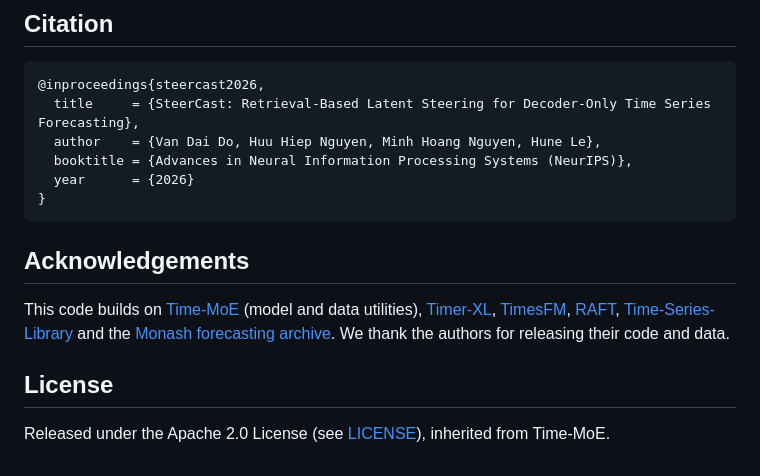
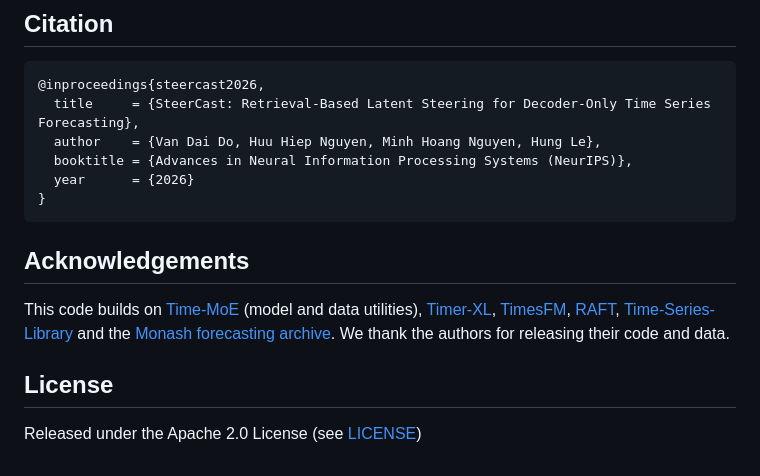
Before and after one commit to Davido111200/SteerCast, a Markdown page: README.md, the part around the change. Drawn GitHub-style.

Commit message:
Correct author name in bibliography entry

````diff
--- a/README.md
+++ b/README.md
@@ -177,7 +177,7 @@ is fine-tuned per horizon, so it always uses one database per checkpoint.
 ```bibtex
 @inproceedings{steercast2026,
   title     = {SteerCast: Retrieval-Based Latent Steering for Decoder-Only Time Series Forecasting},
-  author    = {Van Dai Do, Huu Hiep Nguyen, Minh Hoang Nguyen, Hune Le},
+  author    = {Van Dai Do, Huu Hiep Nguyen, Minh Hoang Nguyen, Hung Le},
   booktitle = {Advances in Neural Information Processing Systems (NeurIPS)},
   year      = {2026}
 }
@@ -194,4 +194,4 @@ releasing their code and data.
 
 ## License
 
-Released under the Apache 2.0 License (see [LICENSE](LICENSE)), inherited from Time-MoE.
+Released under the Apache 2.0 License (see [LICENSE](LICENSE))
````
